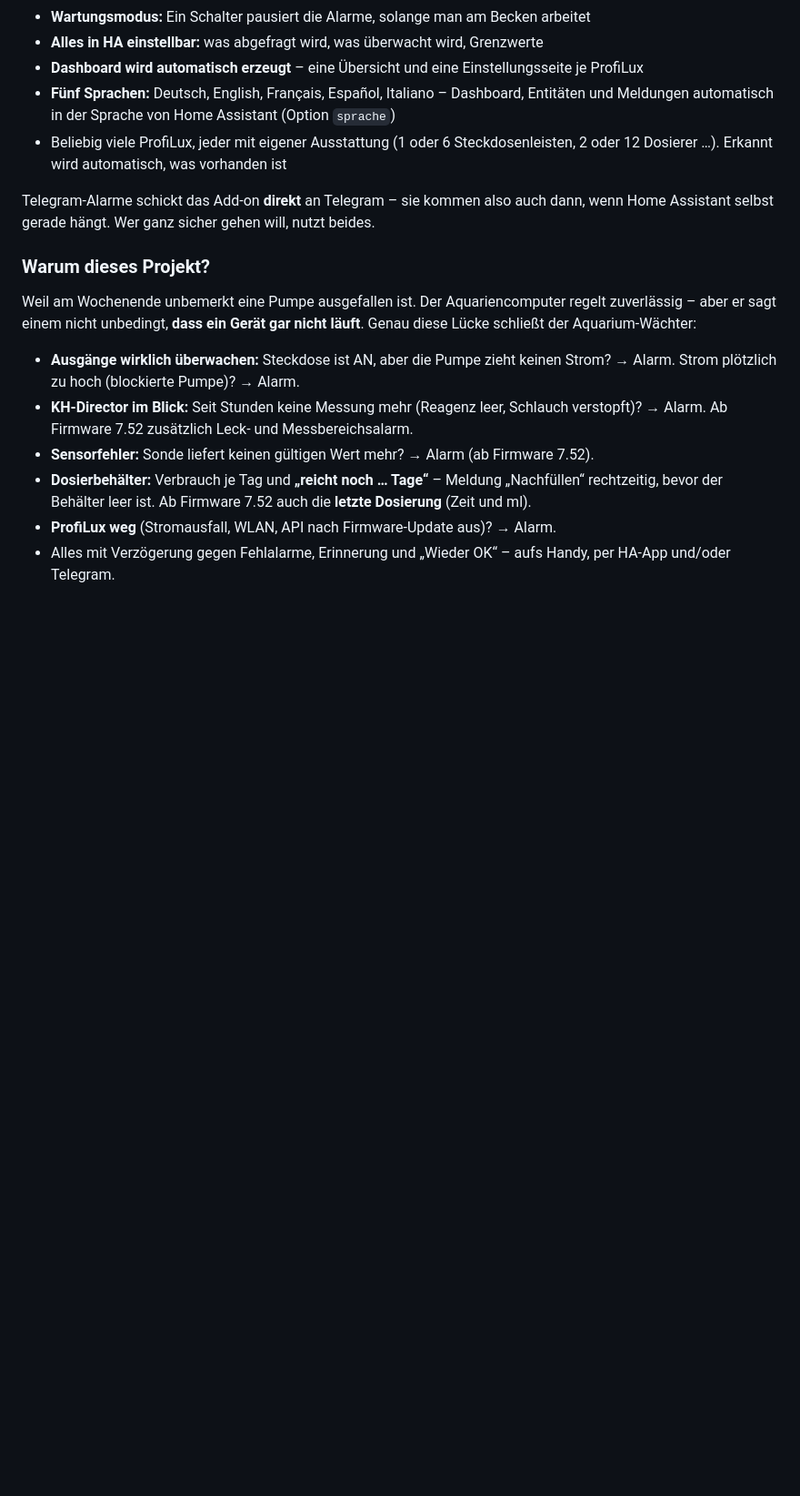
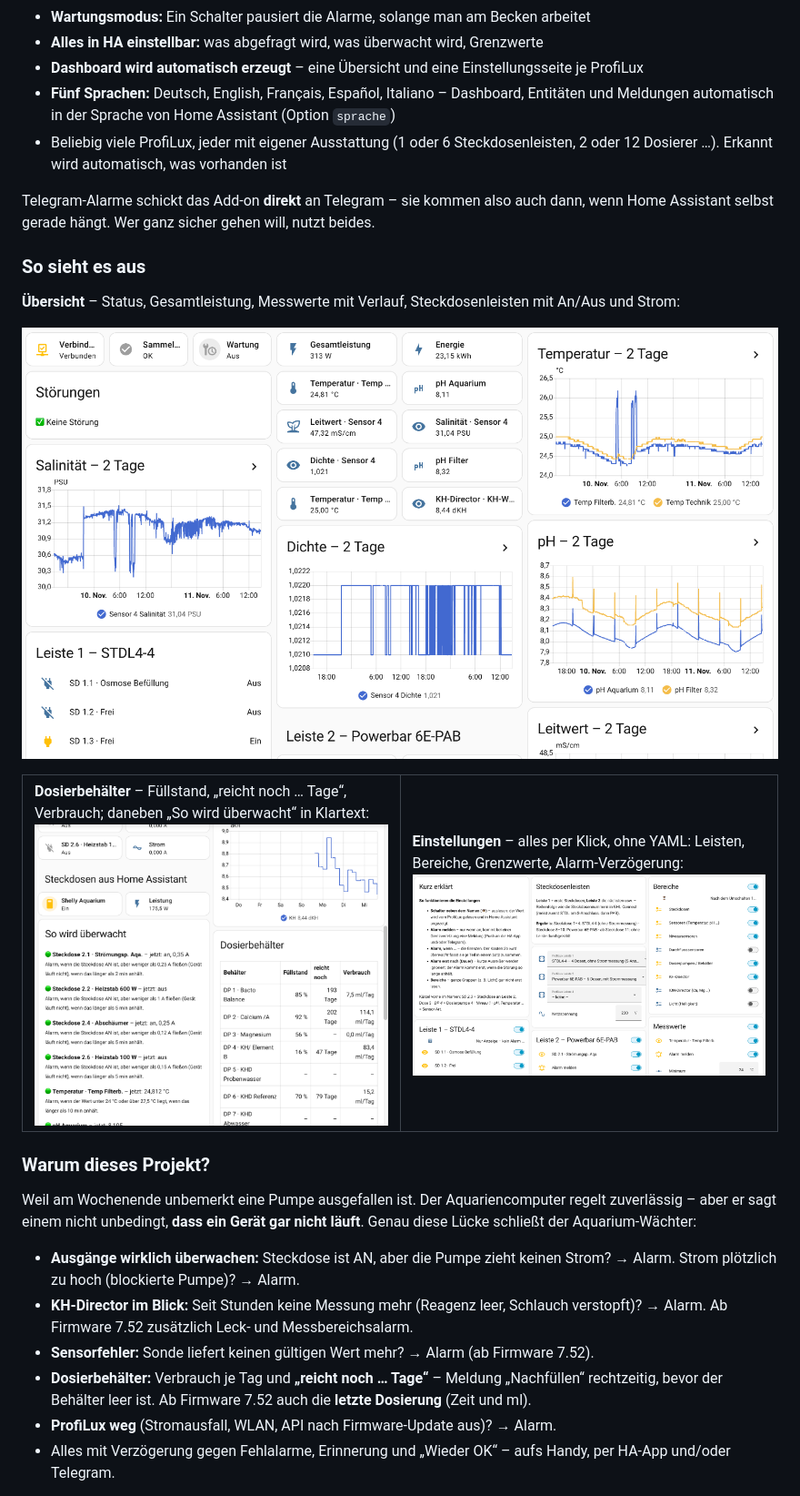
Before and after one commit to ghefs/aquarium-waechter, a Markdown page: README.md, the part around the change. Shown at 91% size. Drawn GitHub-style; pictures changed too: images/dashboard.png (added), images/dosierer.png (added), images/einstellungen.png (added); blank space fills up the shorter version.

```diff
--- a/README.md
+++ b/README.md
@@ -51,6 +51,17 @@ Home-Assistant-Add-on, das einen oder mehrere Aquariencomputer **GHL ProfiLux 4*
 
 Telegram-Alarme schickt das Add-on **direkt** an Telegram – sie kommen also auch dann,
 wenn Home Assistant selbst gerade hängt. Wer ganz sicher gehen will, nutzt beides.
+
+### So sieht es aus
+
+**Übersicht** – Status, Gesamtleistung, Messwerte mit Verlauf, Steckdosenleisten mit An/Aus und Strom:
+
+![Dashboard mit Übersicht](images/dashboard.png)
+
+<table><tr>
+<td width="50%"><b>Dosierbehälter</b> – Füllstand, „reicht noch … Tage“, Verbrauch; daneben „So wird überwacht“ in Klartext:<br><img src="images/dosierer.png" alt="Dosierbehälter und Überwachung"></td>
+<td width="50%"><b>Einstellungen</b> – alles per Klick, ohne YAML: Leisten, Bereiche, Grenzwerte, Alarm-Verzögerung:<br><img src="images/einstellungen.png" alt="Einstellungsseite"></td>
+</tr></table>
 
 ### Warum dieses Projekt?
 
```
Also changed, not shown: README.en.md (+15 -1 lines).
